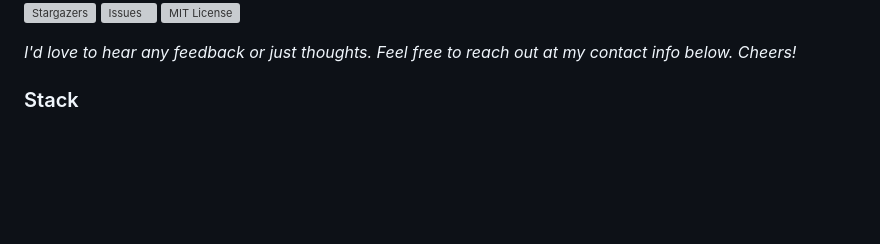
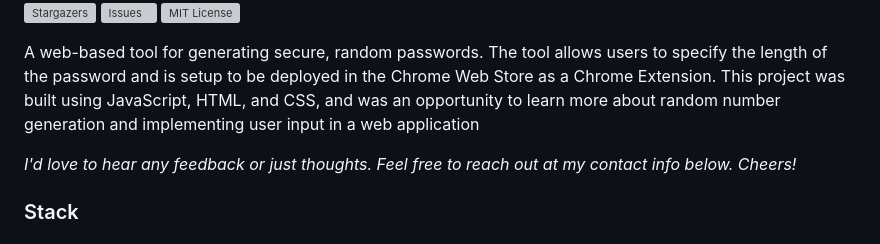
Before and after one commit to jt-old/project_password-generator, a Markdown page: README.md, the part around the change printed below. GitHub-like rendering; blank space fills up the shorter version; grey boxes are pictures that could not be loaded.

```diff
--- a/README.md
+++ b/README.md
@@ -46,8 +46,6 @@ A random password generator written in JavaScript, HTML, and CSS. It's setup to
 
 [![Project Screen Shot][project-screenshot]][project-url] [![Contributors][contributors-shield]][contributors-url] [![Forks][forks-shield]][forks-url] [![Stargazers][stars-shield]][stars-url] [![Issues][issues-shield]][issues-url] [![MIT License][license-shield]][license-url]
 
-<!-- TODO: ADD LONG PROJECT DESCRIPTION -->
-
-<!-- LONG_PROJECT_DESCRIPTION -->
+A web-based tool for generating secure, random passwords. The tool allows users to specify the length of the password and is setup to be deployed in the Chrome Web Store as a Chrome Extension. This project was built using JavaScript, HTML, and CSS, and was an opportunity to learn more about random number generation and implementing user input in a web application
 
 _I'd love to hear any feedback or just thoughts. Feel free to reach out at my contact info below. Cheers!_
```
Also changed, not shown: other parts of README.md (+0 -2 lines).
